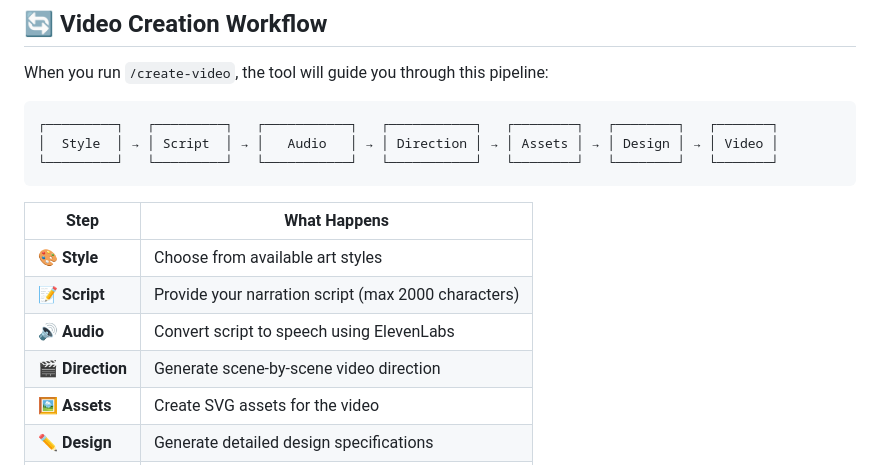
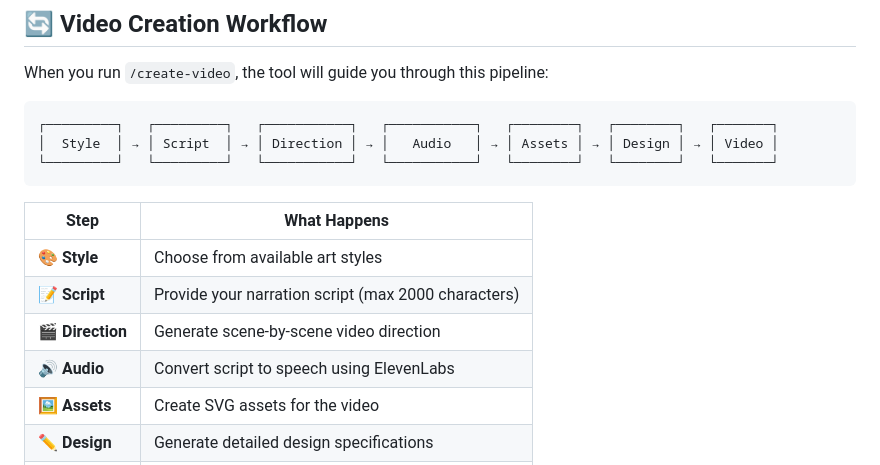
Before and after one commit to MaTriXy/video-generator, a Markdown page: README.md, the part around the change. GitHub-like rendering.

Commit message:
moved director before audio

````diff
--- a/README.md
+++ b/README.md
@@ -92,7 +92,7 @@ When you run `/create-video`, the tool will guide you through this pipeline:
 
 ```
 ┌─────────┐   ┌─────────┐   ┌───────────┐   ┌───────────┐   ┌────────┐   ┌────────┐   ┌───────┐
-│  Style  │ → │ Script  │ → │   Audio   │ → │ Direction │ → │ Assets │ → │ Design │ → │ Video │
+│  Style  │ → │ Script  │ → │ Direction │ → │   Audio   │ → │ Assets │ → │ Design │ → │ Video │
 └─────────┘   └─────────┘   └───────────┘   └───────────┘   └────────┘   └────────┘   └───────┘
 ```
 
@@ -100,8 +100,8 @@ When you run `/create-video`, the tool will guide you through this pipeline:
 |------|--------------|
 | 🎨 **Style** | Choose from available art styles |
 | 📝 **Script** | Provide your narration script (max 2000 characters) |
+| 🎬 **Direction** | Generate scene-by-scene video direction |
 | 🔊 **Audio** | Convert script to speech using ElevenLabs |
-| 🎬 **Direction** | Generate scene-by-scene video direction |
 | 🖼️ **Assets** | Create SVG assets for the video |
 | ✏️ **Design** | Generate detailed design specifications |
 | 🎥 **Video** | Create and deploy video (displays deployed URL) |
````
